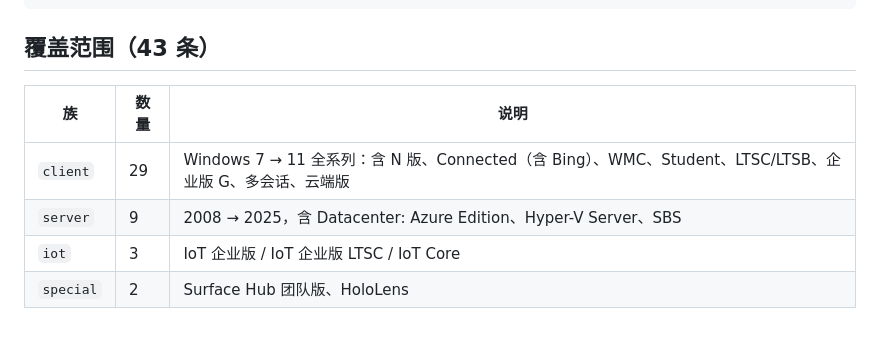
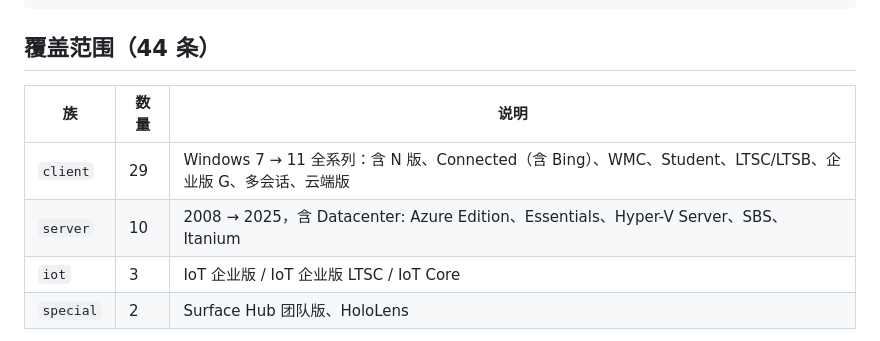
Before and after one commit to dw2035/win-edition-names, a Markdown page: README.md, the part around the change. Drawn GitHub-style.

Commit message:
docs: sync edition count to 44

````diff
--- a/README.md
+++ b/README.md
@@ -48,12 +48,12 @@ product-names/
 └─ .github/workflows/validate.yml
 ```
 
-## 覆盖范围（43 条）
+## 覆盖范围（44 条）
 
 | 族 | 数量 | 说明 |
 |---|---|---|
 | `client` | 29 | Windows 7 → 11 全系列：含 N 版、Connected（含 Bing）、WMC、Student、LTSC/LTSB、企业版 G、多会话、云端版 |
-| `server` | 9 | 2008 → 2025，含 Datacenter: Azure Edition、Hyper-V Server、SBS |
+| `server` | 10 | 2008 → 2025，含 Datacenter: Azure Edition、Essentials、Hyper-V Server、SBS、Itanium |
 | `iot` | 3 | IoT 企业版 / IoT 企业版 LTSC / IoT Core |
 | `special` | 2 | Surface Hub 团队版、HoloLens |
 
````
